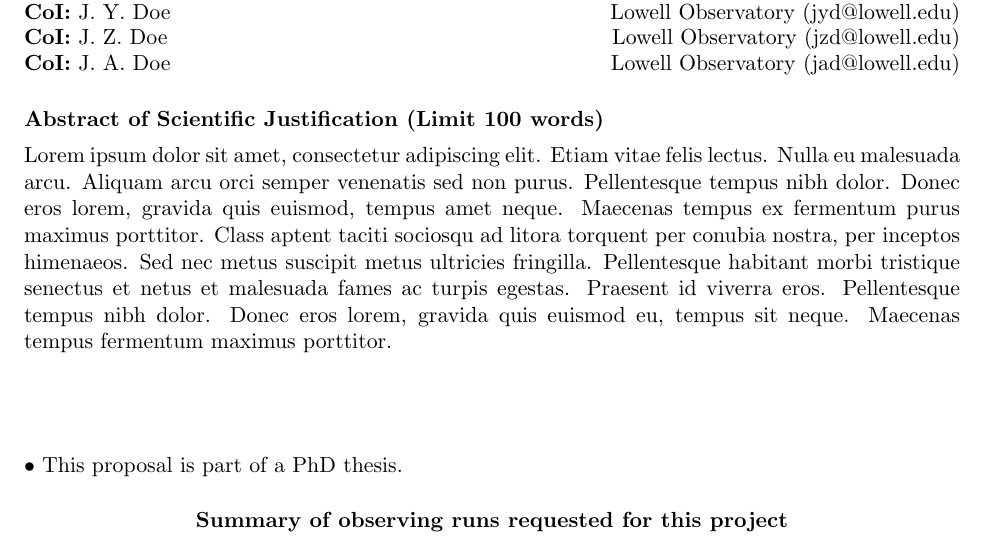
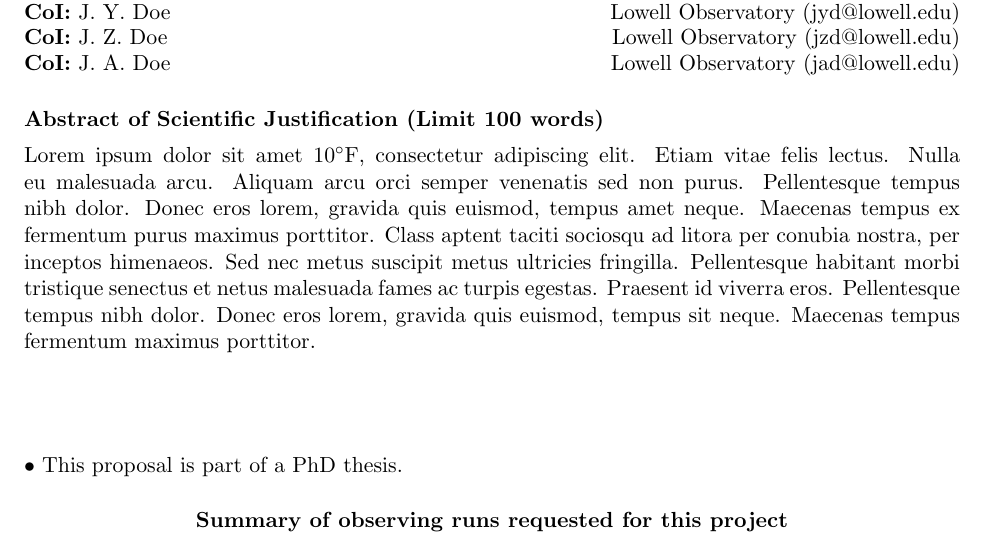
Before and after one commit to Lowell-DCT/proposal-template, a LaTeX document (lowell-prop.tex, which reads lowell-prop.cls): part of page 1 of 5, cut so that both start at the same text. Compiled offline with pdfLaTeX.

Commit message:
added \deg definition & example in tex file

```diff
--- a/lowell-prop.cls
+++ b/lowell-prop.cls
@@ -25,6 +25,8 @@
 \def\revtex@pageid{\xdef\@thefnmark{\null}
     \@footnotetext{Lowell Observatory DCT proposal\space
     \LaTeX\ macros v\revtex@ver \space (Released \revtex@date)}}
+
+\def\deg{\ifmmode^\circ\else$^\circ$\fi}
 
 \let\ltx@enddoc=\enddocument
 \def\enddocument{\vfill\revtex@pageid\ltx@enddoc}
--- a/lowell-prop.tex
+++ b/lowell-prop.tex
@@ -129,7 +129,7 @@
 
 %%%
 \begin{abstract}
-Lorem ipsum dolor sit amet, consectetur adipiscing elit. Etiam vitae felis lectus. Nulla eu malesuada arcu. Aliquam arcu orci semper venenatis sed non purus. Pellentesque tempus nibh dolor. Donec eros lorem, gravida quis euismod, tempus amet neque. Maecenas tempus ex fermentum purus maximus porttitor. Class aptent taciti sociosqu ad litora torquent per conubia nostra, per inceptos himenaeos. Sed nec metus suscipit metus ultricies fringilla. Pellentesque habitant morbi tristique senectus et netus et malesuada fames ac turpis egestas. Praesent id viverra eros. Pellentesque tempus nibh dolor. Donec eros lorem, gravida quis euismod eu, tempus sit neque. Maecenas tempus fermentum maximus porttitor.
+Lorem ipsum dolor sit amet 10$\deg$F, consectetur adipiscing elit. Etiam vitae felis lectus. Nulla eu malesuada arcu. Aliquam arcu orci semper venenatis sed non purus. Pellentesque tempus nibh dolor. Donec eros lorem, gravida quis euismod, tempus amet neque. Maecenas tempus ex fermentum purus maximus porttitor. Class aptent taciti sociosqu ad litora per conubia nostra, per inceptos himenaeos. Sed nec metus suscipit metus ultricies fringilla. Pellentesque habitant morbi tristique senectus et netus malesuada fames ac turpis egestas. Praesent id viverra eros. Pellentesque tempus nibh dolor. Donec eros lorem, gravida quis euismod, tempus sit neque. Maecenas tempus fermentum maximus porttitor.
 \end{abstract}
 
 
```
